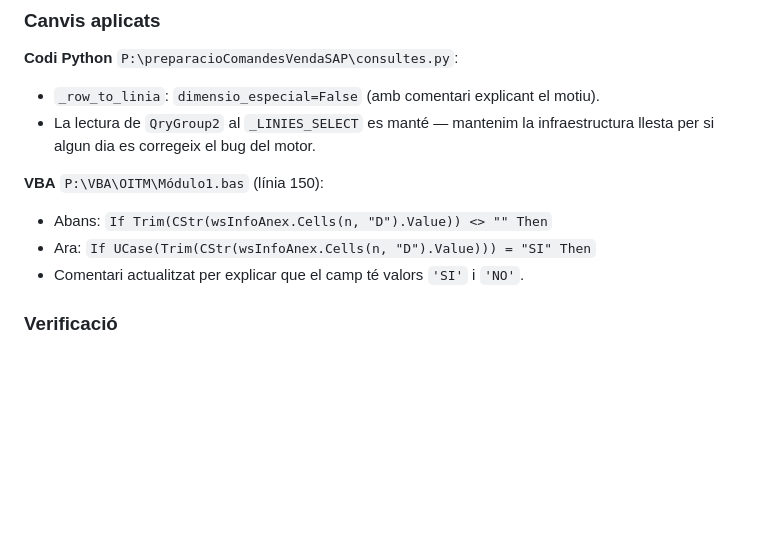
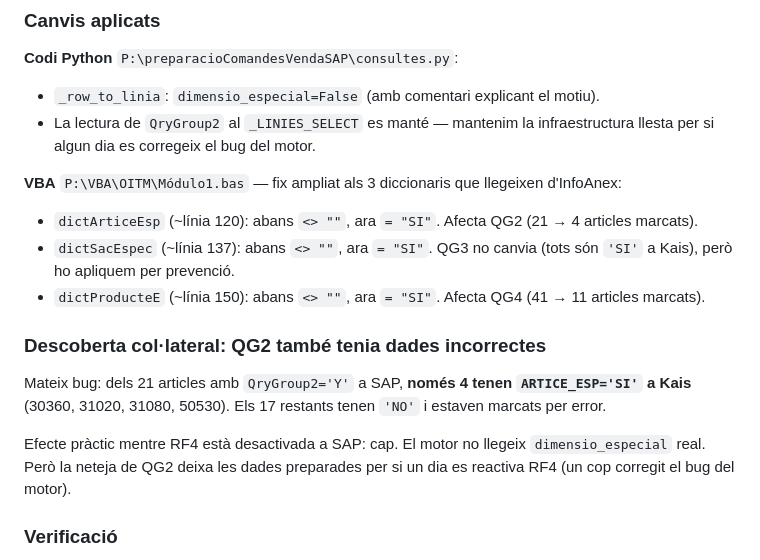
Before and after one commit to ohijazo/PreparacioComandesVendaSAP, a Markdown page: tasks/validacio_sap.md, the part around the change. Rendered like a GitHub page; blank space fills up the shorter version.

Commit message:
docs: ampliar fix VBA a dictArticeEsp i dictSacEspec (SI vs NO)
Post-verificació de QG3, es descobreix que el mateix bug del VBA
també afectava QG2 (dimensio_especial):
- 21 articles marcats a SAP QG2='Y'.
- Només 4 tenen ARTICE_ESP='SI' a Kais (30360, 31020, 31080, 50530).
- 17 tenen ARTICE_ESP='NO' → marcats per error.

Ampliació de l'Opció C al VBA (P:\VBA\OITM\Módulo1.bas):
- dictArticeEsp: canvi `<> ""` → `= "SI"` (QG2 passa a 4 correctes).
- dictSacEspec: canvi preventiu (avui tots són SI a Kais, però prepara
  el sistema per si en el futur s'introdueixen NO).
- dictProducteE: ja aplicat abans (QG4 passa de 41 a 11).

Sense impacte al motor SAP mentre RF4 està desactivada (Opció A). La
neteja deixa les dades preparades per si un dia es reactiva RF4 (un
cop corregit el bug d'apilament al motor compartit).

Pendent (executor: usuari): re-executar la macro + re-pujar via DT.
QG2 hauria de passar a 4 articles, QG3 mantenir 13, QG4 passar a 11.

Report actualitzat a tasks/validacio_sap.md §1.11.

Co-Authored-By: Claude Opus 4.7 (1M context) <noreply@anthropic.com>

```diff
--- a/tasks/validacio_sap.md
+++ b/tasks/validacio_sap.md
@@ -383,10 +383,16 @@ A Kais aquest bug **mai s'havia manifestat** perquè RF4 tampoc s'aplica allà (
 - `_row_to_linia`: `dimensio_especial=False` (amb comentari explicant el motiu).
 - La lectura de `QryGroup2` al `_LINIES_SELECT` es manté — mantenim la infraestructura llesta per si algun dia es corregeix el bug del motor.
 
-**VBA** `P:\VBA\OITM\Módulo1.bas` (línia 150):
-- Abans: `If Trim(CStr(wsInfoAnex.Cells(n, "D").Value)) <> "" Then`
-- Ara: `If UCase(Trim(CStr(wsInfoAnex.Cells(n, "D").Value))) = "SI" Then`
-- Comentari actualitzat per explicar que el camp té valors `'SI'` i `'NO'`.
+**VBA** `P:\VBA\OITM\Módulo1.bas` — fix ampliat als 3 diccionaris que llegeixen d'InfoAnex:
+- `dictArticeEsp` (~línia 120): abans `<> ""`, ara `= "SI"`. Afecta QG2 (21 → 4 articles marcats).
+- `dictSacEspec` (~línia 137): abans `<> ""`, ara `= "SI"`. QG3 no canvia (tots són `'SI'` a Kais), però ho apliquem per prevenció.
+- `dictProducteE` (~línia 150): abans `<> ""`, ara `= "SI"`. Afecta QG4 (41 → 11 articles marcats).
+
+### Descoberta col·lateral: QG2 també tenia dades incorrectes
+
+Mateix bug: dels 21 articles amb `QryGroup2='Y'` a SAP, **només 4 tenen `ARTICE_ESP='SI'` a Kais** (30360, 31020, 31080, 50530). Els 17 restants tenen `'NO'` i estaven marcats per error.
+
+Efecte pràctic mentre RF4 està desactivada a SAP: cap. El motor no llegeix `dimensio_especial` real. Però la neteja de QG2 deixa les dades preparades per si un dia es reactiva RF4 (un cop corregit el bug del motor).
 
 ### Verificació
 
```
